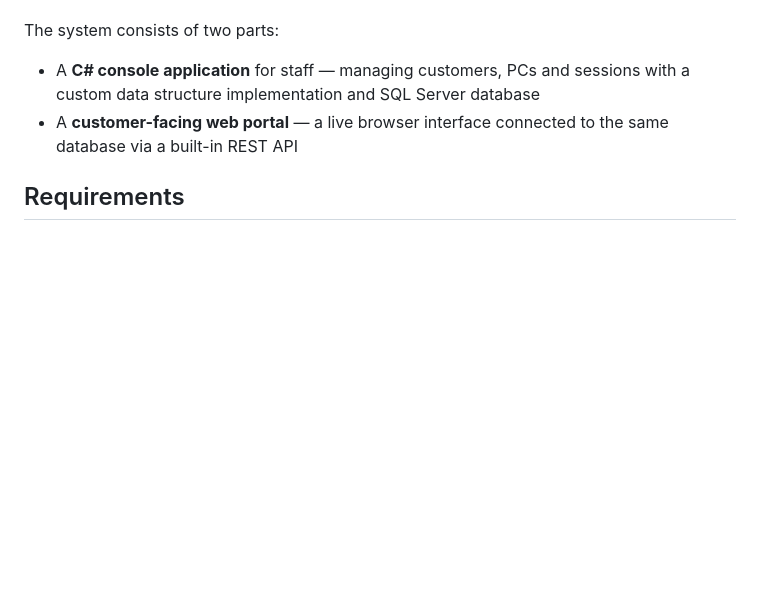
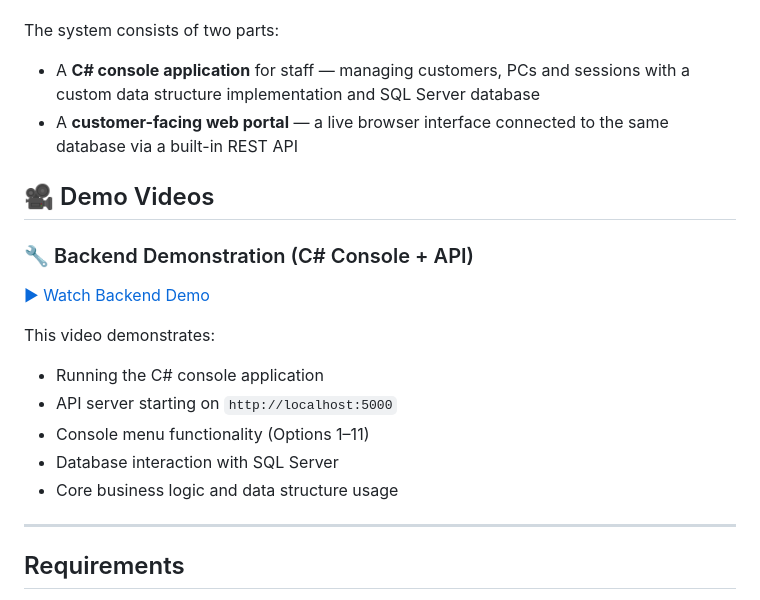
Before and after one commit to momusse/SkySoft-InternetCafeManagementSystem, a Markdown page: README.md, the part around the change. GitHub-like rendering; blank space fills up the shorter version.

```diff
--- a/README.md
+++ b/README.md
@@ -6,6 +6,22 @@ Developed as part of the CST2550 Group Coursework at Middlesex University.
 The system consists of two parts:
 - A **C# console application** for staff — managing customers, PCs and sessions with a custom data structure implementation and SQL Server database
 - A **customer-facing web portal** — a live browser interface connected to the same database via a built-in REST API
+
+## 🎥 Demo Videos
+
+### 🔧 Backend Demonstration (C# Console + API)
+
+[▶ Watch Backend Demo](https://drive.google.com/file/d/1pFkpDaAha5UuyIE0cJGs3bOFwxKIzi71/view?usp=sharing)
+
+This video demonstrates:
+
+* Running the C# console application
+* API server starting on `http://localhost:5000`
+* Console menu functionality (Options 1–11)
+* Database interaction with SQL Server
+* Core business logic and data structure usage
+
+---
 
 ## Requirements
 
```
